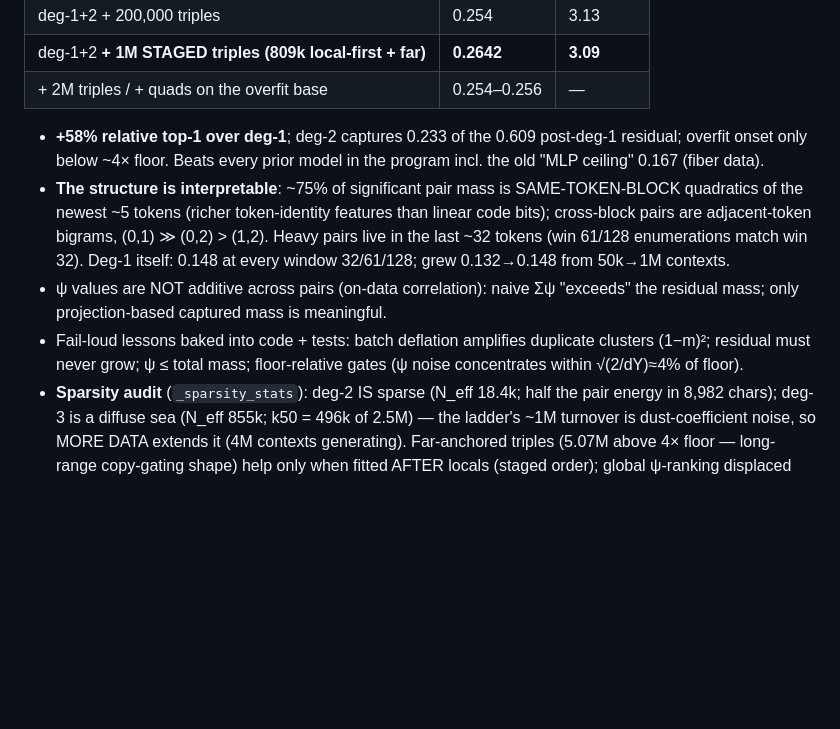
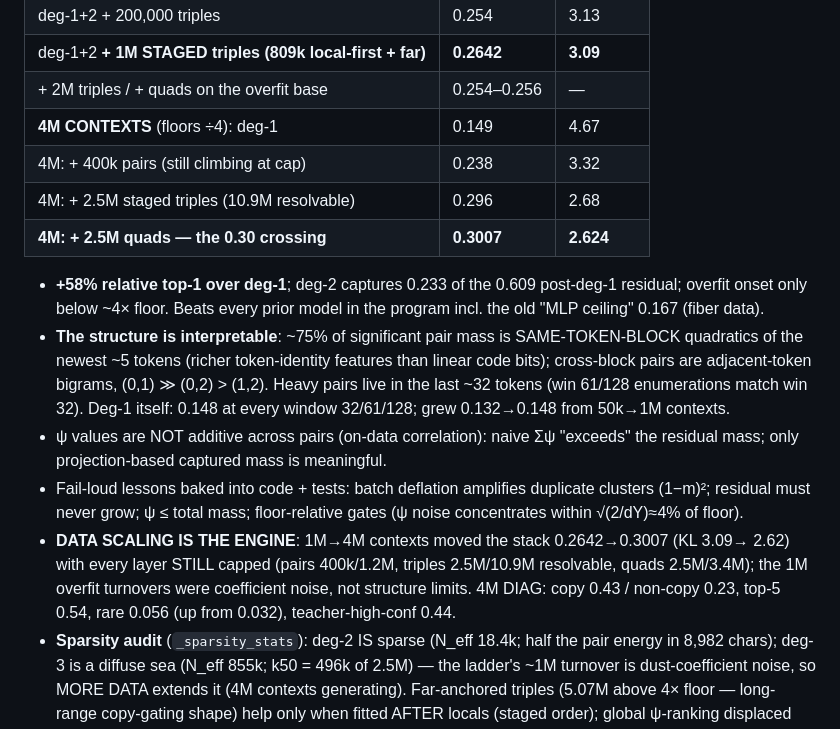
Before and after one commit to Lev-Stambler/FourierDataAnalysis, a Markdown page: experiments/canonical/README.md, the part around the change. Rendered like a GitHub page; blank space fills up the shorter version.

Commit message:
records: 4M stack crosses 0.30 (0.3007 / KL 2.624), all layers still capped
Co-Authored-By: Claude Fable 5 <noreply@anthropic.com>

```diff
--- a/experiments/canonical/README.md
+++ b/experiments/canonical/README.md
@@ -138,6 +138,10 @@ need projections, not independent averages; `sequential_deflate(block=512)`).
 | deg-1+2 + 200,000 triples | 0.254 | 3.13 |
 | deg-1+2 **+ 1M STAGED triples (809k local-first + far)** | **0.2642** | **3.09** |
 | + 2M triples / + quads on the overfit base | 0.254–0.256 | — |
+| **4M CONTEXTS** (floors ÷4): deg-1 | 0.149 | 4.67 |
+| 4M: + 400k pairs (still climbing at cap) | 0.238 | 3.32 |
+| 4M: + 2.5M staged triples (10.9M resolvable) | 0.296 | 2.68 |
+| **4M: + 2.5M quads — the 0.30 crossing** | **0.3007** | **2.624** |
 
 - **+58% relative top-1 over deg-1**; deg-2 captures 0.233 of the 0.609 post-deg-1 residual;
   overfit onset only below ~4× floor. Beats every prior model in the program incl. the old
@@ -152,6 +156,10 @@ need projections, not independent averages; `sequential_deflate(block=512)`).
 - Fail-loud lessons baked into code + tests: batch deflation amplifies duplicate clusters
   (1−m)²; residual must never grow; ψ ≤ total mass; floor-relative gates (ψ noise
   concentrates within √(2/dY)≈4% of floor).
+- **DATA SCALING IS THE ENGINE**: 1M→4M contexts moved the stack 0.2642→0.3007 (KL 3.09→
+  2.62) with every layer STILL capped (pairs 400k/1.2M, triples 2.5M/10.9M resolvable, quads
+  2.5M/3.4M); the 1M overfit turnovers were coefficient noise, not structure limits. 4M DIAG:
+  copy 0.43 / non-copy 0.23, top-5 0.54, rare 0.056 (up from 0.032), teacher-high-conf 0.44.
 - **Sparsity audit** (`_sparsity_stats`): deg-2 IS sparse (N_eff 18.4k; half the pair energy
   in 8,982 chars); deg-3 is a diffuse sea (N_eff 855k; k50 = 496k of 2.5M) — the ladder's
   ~1M turnover is dust-coefficient noise, so MORE DATA extends it (4M contexts generating).
```
